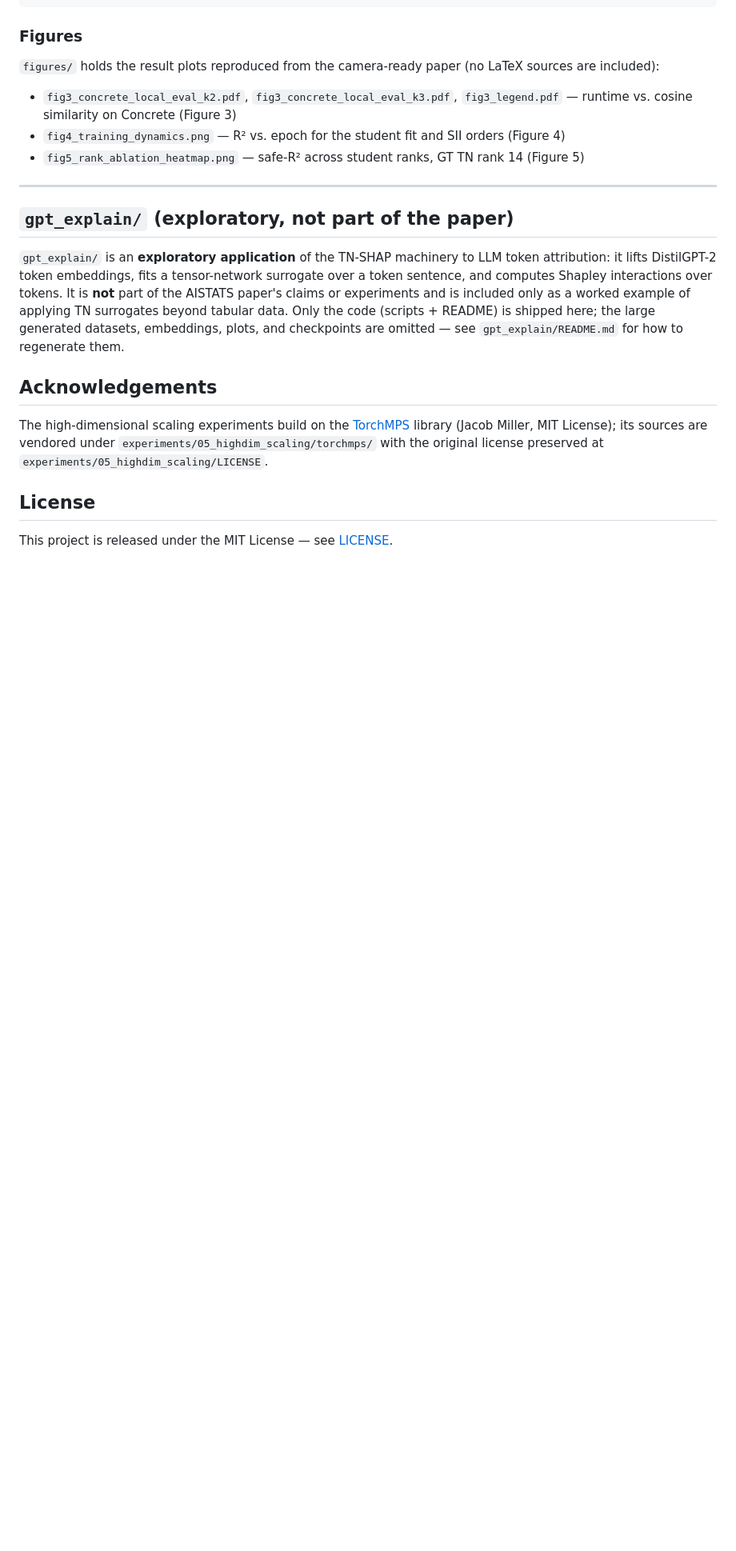
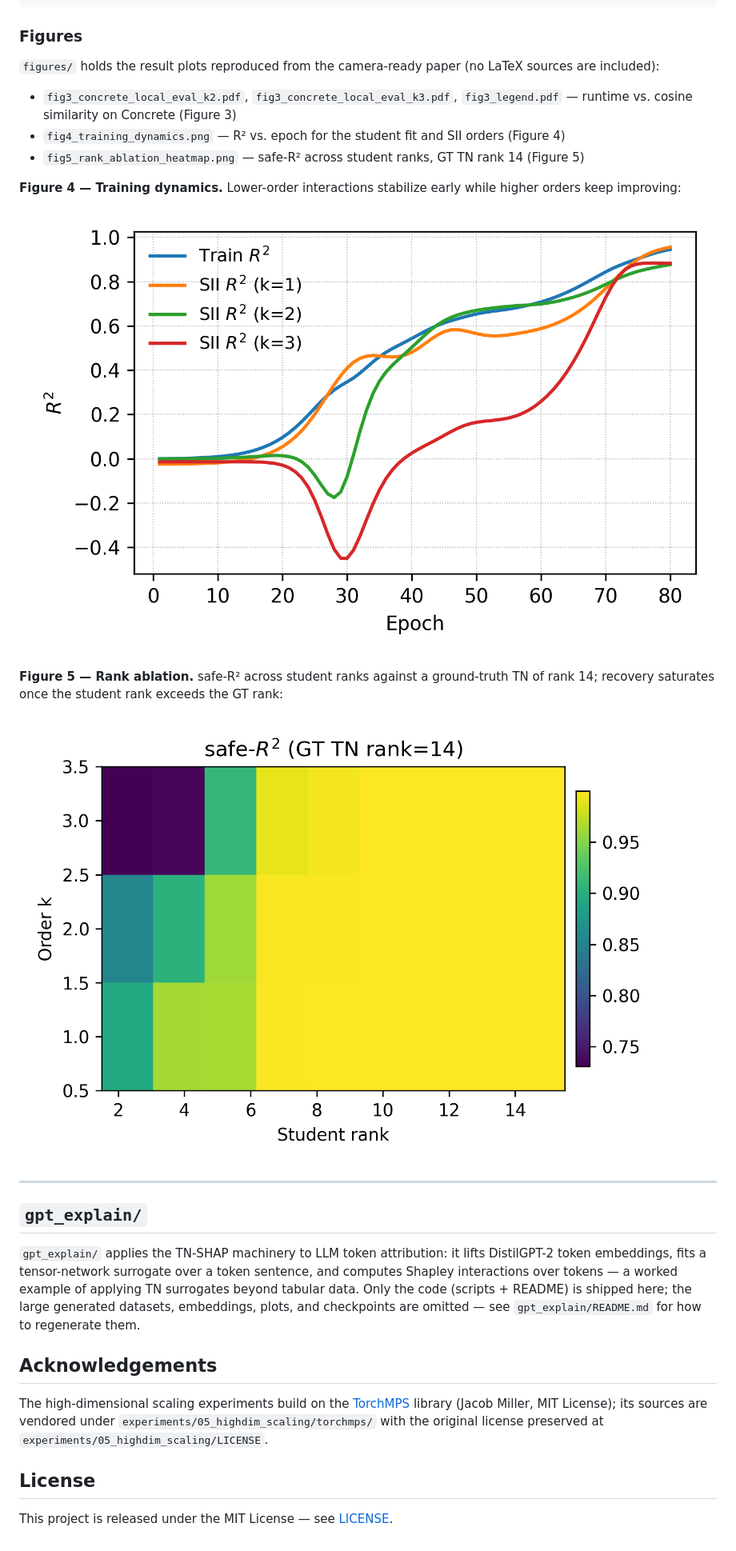
Before and after one commit to farzana0/TN-SHAP, a Markdown page: README.md, the part around one of its changes. Shown at 80% size. Rendered like a GitHub page; blank space fills up the shorter version.

Commit message:
README: embed paper figures (Fig 4, Fig 5); reframe gpt_explain as an application

```diff
--- a/README.md
+++ b/README.md
@@ -127,18 +127,26 @@ LaTeX sources are included):
 - `fig4_training_dynamics.png` — R² vs. epoch for the student fit and SII orders (Figure 4)
 - `fig5_rank_ablation_heatmap.png` — safe-R² across student ranks, GT TN rank 14 (Figure 5)
 
+**Figure 4 — Training dynamics.** Lower-order interactions stabilize early while
+higher orders keep improving:
+
+![Training dynamics: R² vs. epoch for the student fit and SII orders k=1,2,3](figures/fig4_training_dynamics.png)
+
+**Figure 5 — Rank ablation.** safe-R² across student ranks against a ground-truth
+TN of rank 14; recovery saturates once the student rank exceeds the GT rank:
+
+![Rank-ablation heatmap: safe-R² for student ranks under a GT TN of rank 14](figures/fig5_rank_ablation_heatmap.png)
+
 ---
 
-## `gpt_explain/` (exploratory, not part of the paper)
+## `gpt_explain/`
 
-`gpt_explain/` is an **exploratory application** of the TN-SHAP machinery to
-LLM token attribution: it lifts DistilGPT-2 token embeddings, fits a
-tensor-network surrogate over a token sentence, and computes Shapley
-interactions over tokens. It is **not** part of the AISTATS paper's claims or
-experiments and is included only as a worked example of applying TN surrogates
-beyond tabular data. Only the code (scripts + README) is shipped here; the large
-generated datasets, embeddings, plots, and checkpoints are omitted — see
-`gpt_explain/README.md` for how to regenerate them.
+`gpt_explain/` applies the TN-SHAP machinery to LLM token attribution: it lifts
+DistilGPT-2 token embeddings, fits a tensor-network surrogate over a token
+sentence, and computes Shapley interactions over tokens — a worked example of
+applying TN surrogates beyond tabular data. Only the code (scripts + README) is
+shipped here; the large generated datasets, embeddings, plots, and checkpoints
+are omitted — see `gpt_explain/README.md` for how to regenerate them.
 
 ## Acknowledgements
 
```
Also changed, not shown: other parts of README.md (+1 -1 lines).
